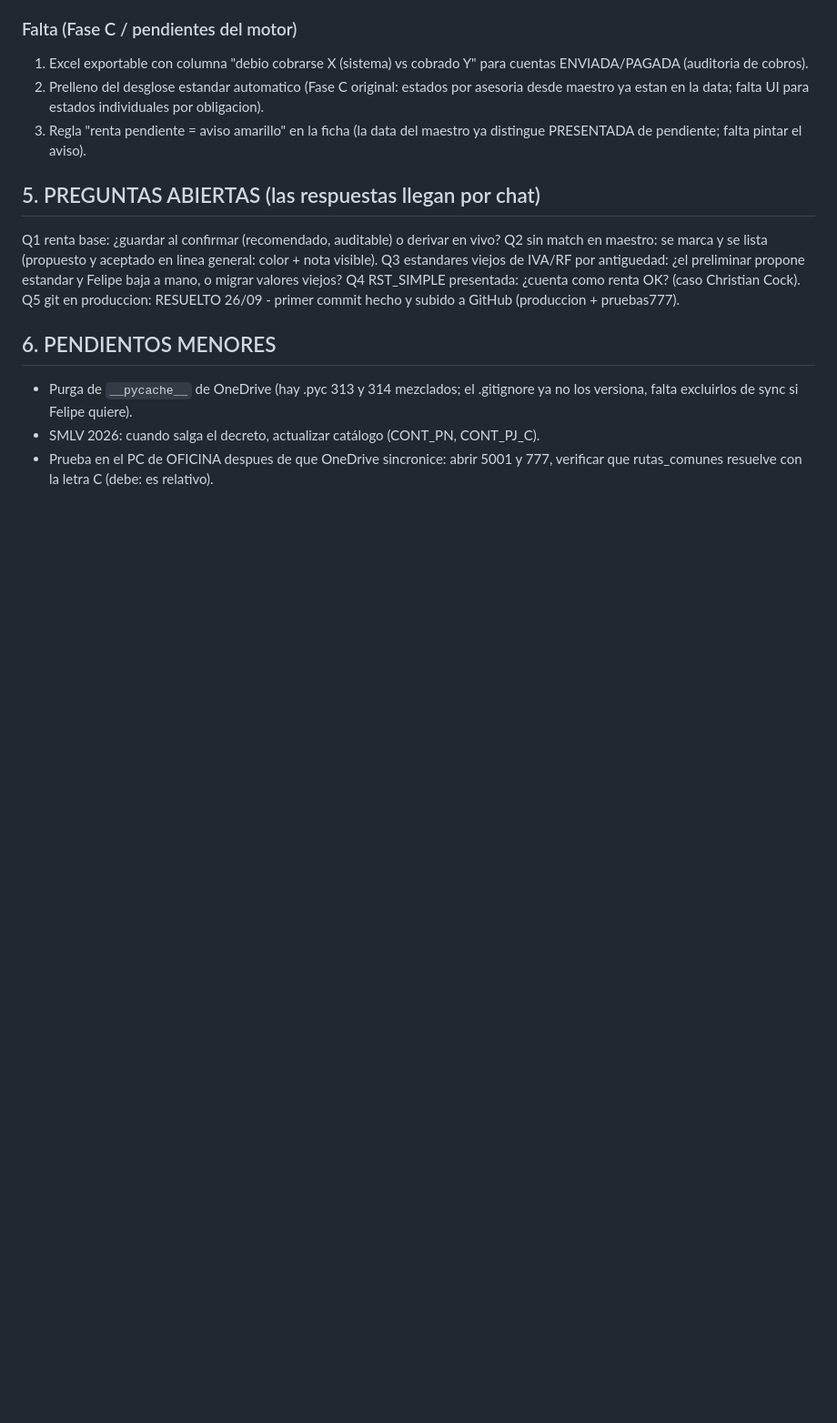
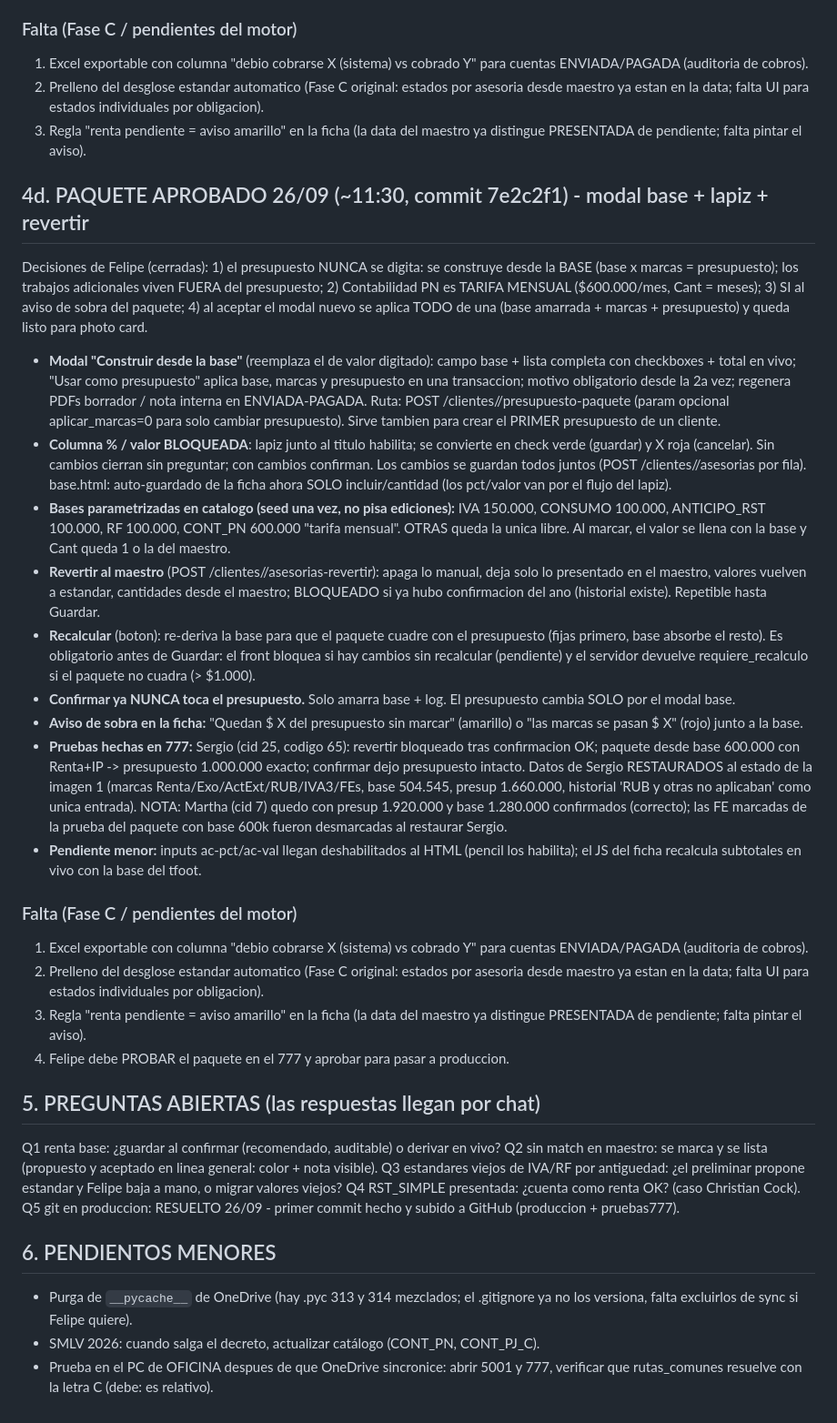
Before and after one commit to FelipeBossioZ/SistemaCobrosGit, a Markdown page: MEMORIA_CONTINUIDAD_2026-09-26.md, the part around the change. Shown at 91% size. Rendered like a GitHub page; blank space fills up the shorter version.

Commit message:
Memoria: paquete 26/09 documentado

```diff
--- a/MEMORIA_CONTINUIDAD_2026-09-26.md
+++ b/MEMORIA_CONTINUIDAD_2026-09-26.md
@@ -85,6 +85,24 @@ Aprobaciones ya dadas (25/09 17:25 + 26/09):
 2. Prelleno del desglose estandar automatico (Fase C original: estados por asesoria desde maestro ya estan en la data; falta UI para estados individuales por obligacion).
 3. Regla "renta pendiente = aviso amarillo" en la ficha (la data del maestro ya distingue PRESENTADA de pendiente; falta pintar el aviso).
 
+## 4d. PAQUETE APROBADO 26/09 (~11:30, commit 7e2c2f1) - modal base + lapiz + revertir
+Decisiones de Felipe (cerradas): 1) el presupuesto NUNCA se digita: se construye desde la BASE (base x marcas = presupuesto); los trabajos adicionales viven FUERA del presupuesto; 2) Contabilidad PN es TARIFA MENSUAL ($600.000/mes, Cant = meses); 3) SI al aviso de sobra del paquete; 4) al aceptar el modal nuevo se aplica TODO de una (base amarrada + marcas + presupuesto) y queda listo para photo card.
+- **Modal "Construir desde la base"** (reemplaza el de valor digitado): campo base + lista completa con checkboxes + total en vivo; "Usar como presupuesto" aplica base, marcas y presupuesto en una transaccion; motivo obligatorio desde la 2a vez; regenera PDFs borrador / nota interna en ENVIADA-PAGADA. Ruta: POST /clientes/<id>/presupuesto-paquete (param opcional aplicar_marcas=0 para solo cambiar presupuesto). Sirve tambien para crear el PRIMER presupuesto de un cliente.
+- **Columna % / valor BLOQUEADA**: lapiz junto al titulo habilita; se convierte en check verde (guardar) y X roja (cancelar). Sin cambios cierran sin preguntar; con cambios confirman. Los cambios se guardan todos juntos (POST /clientes/<id>/asesorias por fila). base.html: auto-guardado de la ficha ahora SOLO incluir/cantidad (los pct/valor van por el flujo del lapiz).
+- **Bases parametrizadas en catalogo (seed una vez, no pisa ediciones):** IVA 150.000, CONSUMO 100.000, ANTICIPO_RST 100.000, RF 100.000, CONT_PN 600.000 "tarifa mensual". OTRAS queda la unica libre. Al marcar, el valor se llena con la base y Cant queda 1 o la del maestro.
+- **Revertir al maestro** (POST /clientes/<id>/asesorias-revertir): apaga lo manual, deja solo lo presentado en el maestro, valores vuelven a estandar, cantidades desde el maestro; BLOQUEADO si ya hubo confirmacion del ano (historial existe). Repetible hasta Guardar.
+- **Recalcular** (boton): re-deriva la base para que el paquete cuadre con el presupuesto (fijas primero, base absorbe el resto). Es obligatorio antes de Guardar: el front bloquea si hay cambios sin recalcular (pendiente) y el servidor devuelve requiere_recalculo si el paquete no cuadra (> $1.000).
+- **Confirmar ya NUNCA toca el presupuesto.** Solo amarra base + log. El presupuesto cambia SOLO por el modal base.
+- **Aviso de sobra en la ficha:** "Quedan $ X del presupuesto sin marcar" (amarillo) o "las marcas se pasan $ X" (rojo) junto a la base.
+- **Pruebas hechas en 777:** Sergio (cid 25, codigo 65): revertir bloqueado tras confirmacion OK; paquete desde base 600.000 con Renta+IP -> presupuesto 1.000.000 exacto; confirmar dejo presupuesto intacto. Datos de Sergio RESTAURADOS al estado de la imagen 1 (marcas Renta/Exo/ActExt/RUB/IVA3/FEs, base 504.545, presup 1.660.000, historial 'RUB y otras no aplicaban' como unica entrada). NOTA: Martha (cid 7) quedo con presup 1.920.000 y base 1.280.000 confirmados (correcto); las FE marcadas de la prueba del paquete con base 600k fueron desmarcadas al restaurar Sergio.
+- **Pendiente menor:** inputs ac-pct/ac-val llegan deshabilitados al HTML (pencil los habilita); el JS del ficha recalcula subtotales en vivo con la base del tfoot.
+
+### Falta (Fase C / pendientes del motor)
+1. Excel exportable con columna "debio cobrarse X (sistema) vs cobrado Y" para cuentas ENVIADA/PAGADA (auditoria de cobros).
+2. Prelleno del desglose estandar automatico (Fase C original: estados por asesoria desde maestro ya estan en la data; falta UI para estados individuales por obligacion).
+3. Regla "renta pendiente = aviso amarillo" en la ficha (la data del maestro ya distingue PRESENTADA de pendiente; falta pintar el aviso).
+4. Felipe debe PROBAR el paquete en el 777 y aprobar para pasar a produccion.
+
 ## 5. PREGUNTAS ABIERTAS (las respuestas llegan por chat)
 Q1 renta base: ¿guardar al confirmar (recomendado, auditable) o derivar en vivo?
 Q2 sin match en maestro: se marca y se lista (propuesto y aceptado en linea general: color + nota visible).
```
